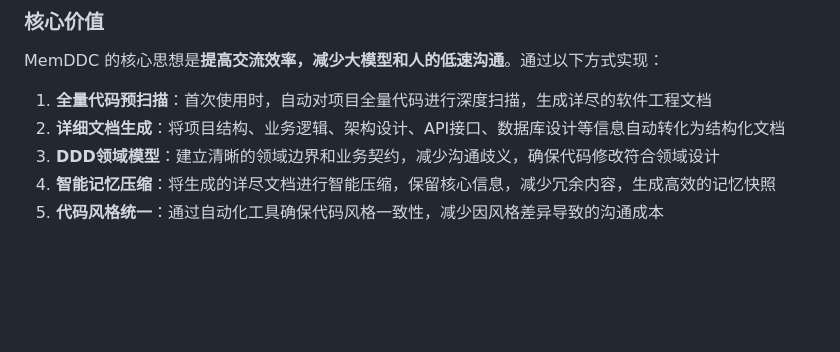
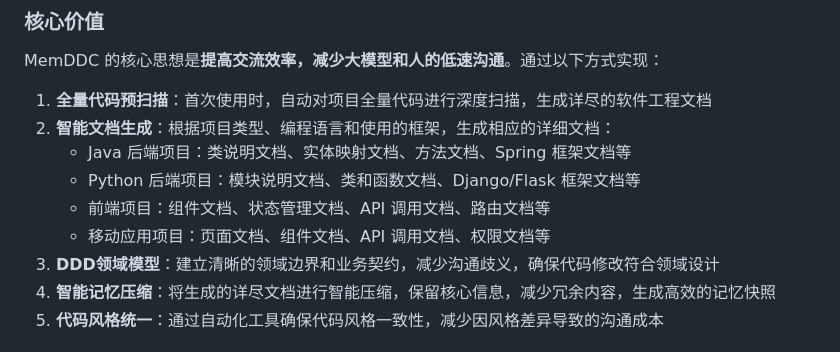
Before and after one commit to qihao123/memddc-ai-skill, a Markdown page: README.md, the part around the change. GitHub-like rendering; blank space fills up the shorter version.

```diff
--- a/README.md
+++ b/README.md
@@ -21,7 +21,11 @@
 MemDDC 的核心思想是**提高交流效率，减少大模型和人的低速沟通**。通过以下方式实现：
 
 1. **全量代码预扫描**：首次使用时，自动对项目全量代码进行深度扫描，生成详尽的软件工程文档
-2. **详细文档生成**：将项目结构、业务逻辑、架构设计、API接口、数据库设计等信息自动转化为结构化文档
+2. **智能文档生成**：根据项目类型、编程语言和使用的框架，生成相应的详细文档：
+   - Java 后端项目：类说明文档、实体映射文档、方法文档、Spring 框架文档等
+   - Python 后端项目：模块说明文档、类和函数文档、Django/Flask 框架文档等
+   - 前端项目：组件文档、状态管理文档、API 调用文档、路由文档等
+   - 移动应用项目：页面文档、组件文档、API 调用文档、权限文档等
 3. **DDD领域模型**：建立清晰的领域边界和业务契约，减少沟通歧义，确保代码修改符合领域设计
 4. **智能记忆压缩**：将生成的详尽文档进行智能压缩，保留核心信息，减少冗余内容，生成高效的记忆快照
 5. **代码风格统一**：通过自动化工具确保代码风格一致性，减少因风格差异导致的沟通成本
```
Also changed, not shown: SKILL.md (+28 -6 lines).
